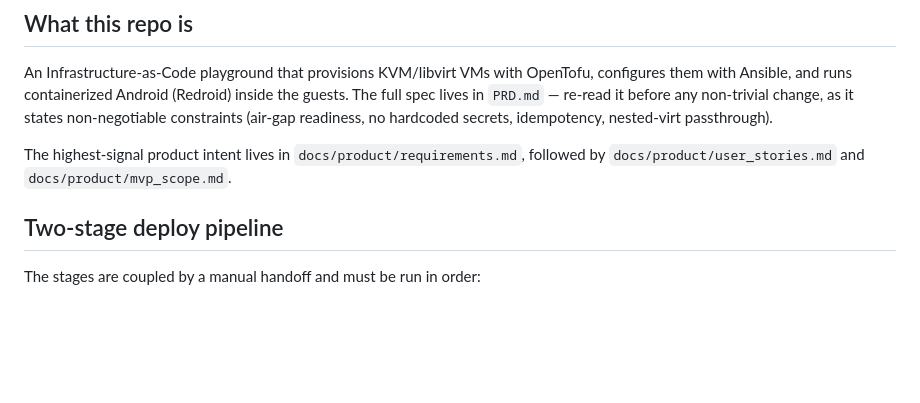
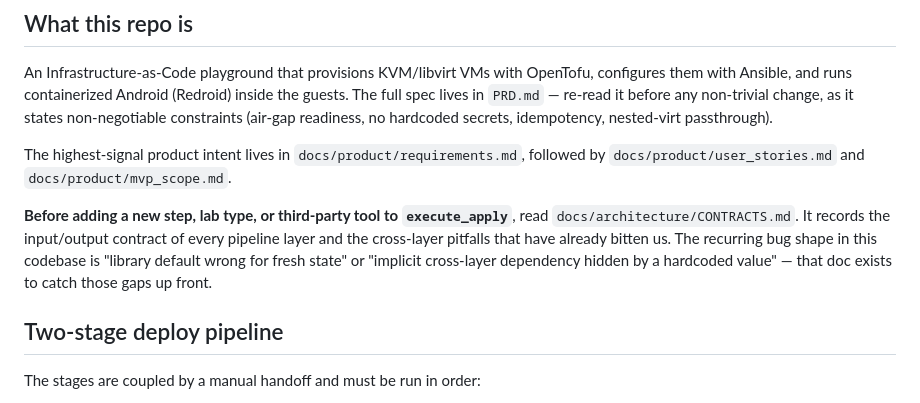
Before and after one commit to spicysauce1955-stack/playground, a Markdown page: CLAUDE.md, the part around the change. GitHub-like rendering; blank space fills up the shorter version.

```diff
--- a/CLAUDE.md
+++ b/CLAUDE.md
@@ -8,6 +8,14 @@ An Infrastructure-as-Code playground that provisions KVM/libvirt VMs with OpenTo
 
 The highest-signal product intent lives in `docs/product/requirements.md`,
 followed by `docs/product/user_stories.md` and `docs/product/mvp_scope.md`.
+
+**Before adding a new step, lab type, or third-party tool to
+`execute_apply`**, read `docs/architecture/CONTRACTS.md`. It records the
+input/output contract of every pipeline layer and the cross-layer
+pitfalls that have already bitten us. The recurring bug shape in this
+codebase is "library default wrong for fresh state" or "implicit
+cross-layer dependency hidden by a hardcoded value" — that doc exists
+to catch those gaps up front.
 
 ## Two-stage deploy pipeline
 
```
Also changed, not shown: docs/architecture/CONTRACTS.md (added, +330 -0 lines).
